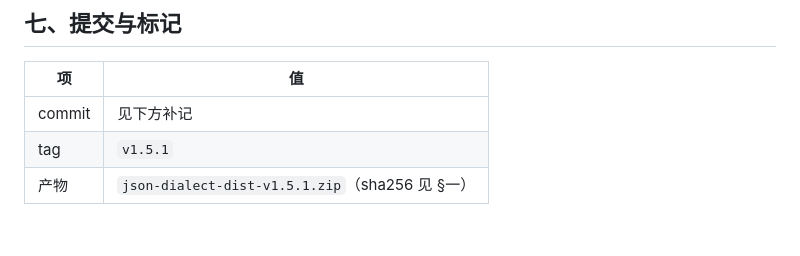
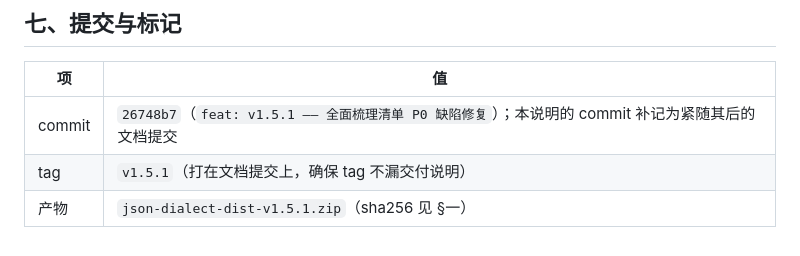
Before and after one commit to canyuexiyang/json-dialect, a Markdown page: docs/03-研发/v1.5.1-交付说明.md, the part around the change. Drawn GitHub-style.

Commit message:
docs: v1.5.1 交付说明补 commit 记录

```diff
--- a/docs/03-研发/v1.5.1-交付说明.md
+++ b/docs/03-研发/v1.5.1-交付说明.md
@@ -77,6 +77,6 @@
 
 | 项 | 值 |
 |---|---|
-| commit | 见下方补记 |
-| tag | `v1.5.1` |
+| commit | `26748b7`（`feat: v1.5.1 —— 全面梳理清单 P0 缺陷修复`）；本说明的 commit 补记为紧随其后的文档提交 |
+| tag | `v1.5.1`（打在文档提交上，确保 tag 不漏交付说明） |
 | 产物 | `json-dialect-dist-v1.5.1.zip`（sha256 见 §一） |
```
